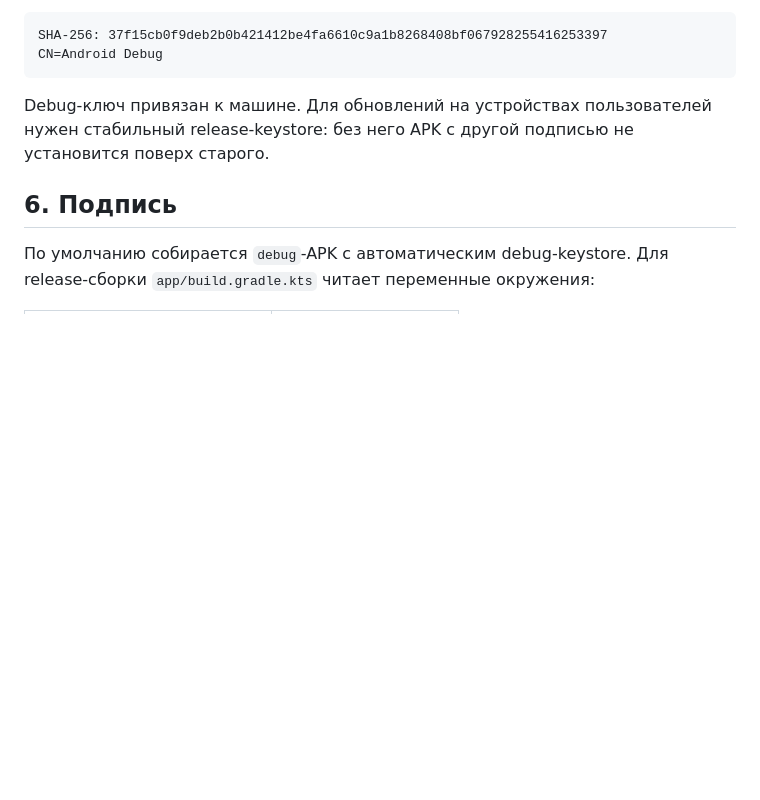
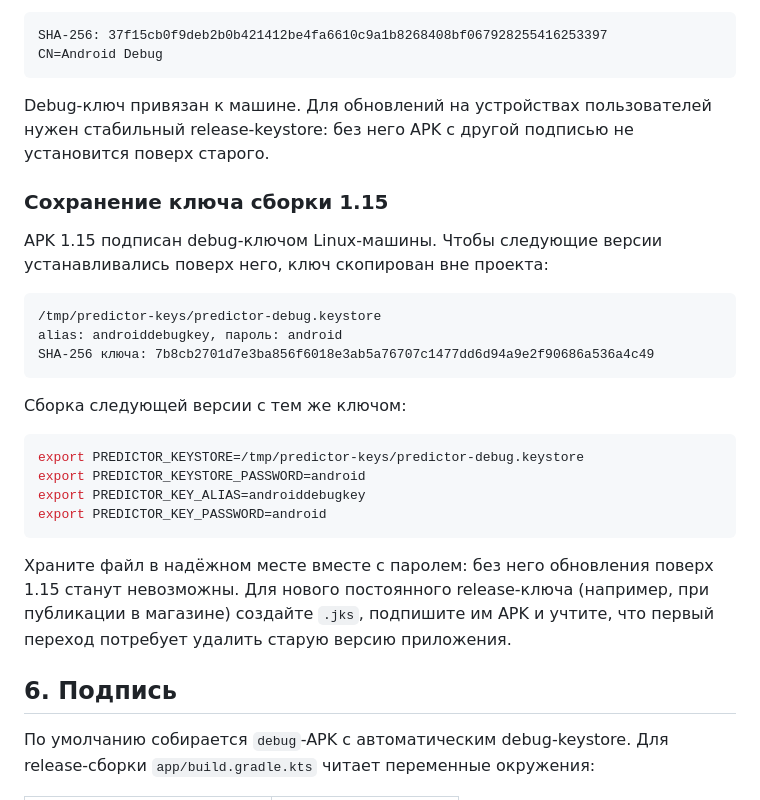
Before and after one commit to ruslanadamcuk5/predictor, a Markdown page: docs/ai/BUILD_RELEASE.md, the part around the change. Drawn GitHub-style; blank space fills up the shorter version.

Commit message:
Задокументировать сохранение ключа подписи 1.15

````diff
--- a/docs/ai/BUILD_RELEASE.md
+++ b/docs/ai/BUILD_RELEASE.md
@@ -119,6 +119,31 @@ Debug-ключ привязан к машине. Для обновлений н
 нужен стабильный release-keystore: без него APK с другой подписью не
 установится поверх старого.
 
+### Сохранение ключа сборки 1.15
+
+APK 1.15 подписан debug-ключом Linux-машины. Чтобы следующие версии
+устанавливались поверх него, ключ скопирован вне проекта:
+
+```text
+/tmp/predictor-keys/predictor-debug.keystore
+alias: androiddebugkey, пароль: android
+SHA-256 ключа: 7b8cb2701d7e3ba856f6018e3ab5a76707c1477dd6d94a9e2f90686a536a4c49
+```
+
+Сборка следующей версии с тем же ключом:
+
+```bash
+export PREDICTOR_KEYSTORE=/tmp/predictor-keys/predictor-debug.keystore
+export PREDICTOR_KEYSTORE_PASSWORD=android
+export PREDICTOR_KEY_ALIAS=androiddebugkey
+export PREDICTOR_KEY_PASSWORD=android
+```
+
+Храните файл в надёжном месте вместе с паролем: без него обновления
+поверх 1.15 станут невозможны. Для нового постоянного release-ключа
+(например, при публикации в магазине) создайте `.jks`, подпишите им APK и
+учтите, что первый переход потребует удалить старую версию приложения.
+
 ## 6. Подпись
 
 По умолчанию собирается `debug`-APK с автоматическим debug-keystore. Для
````
